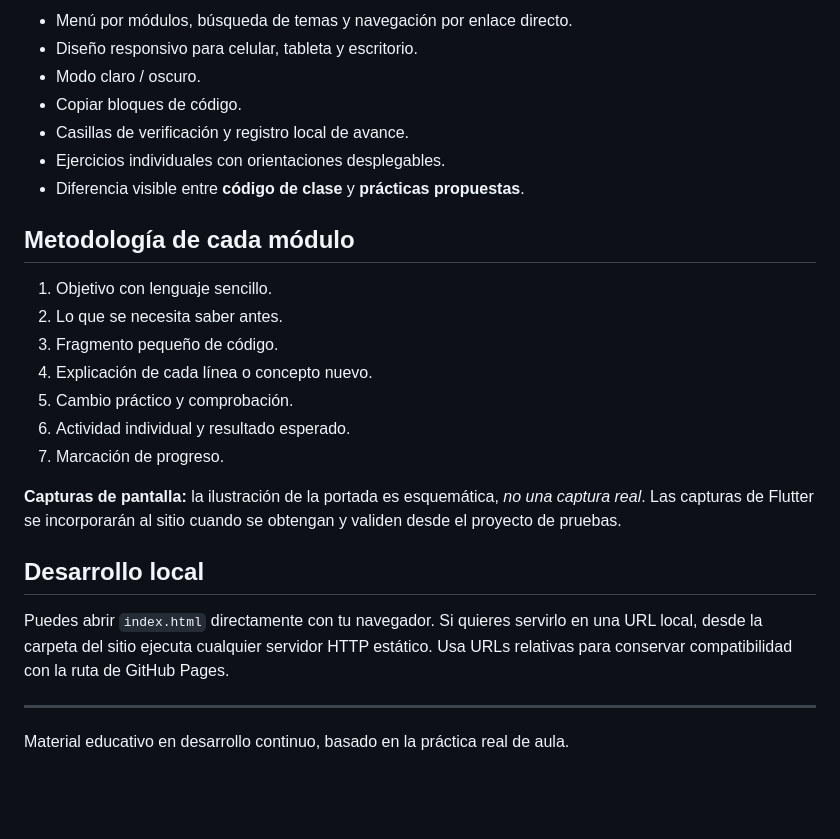
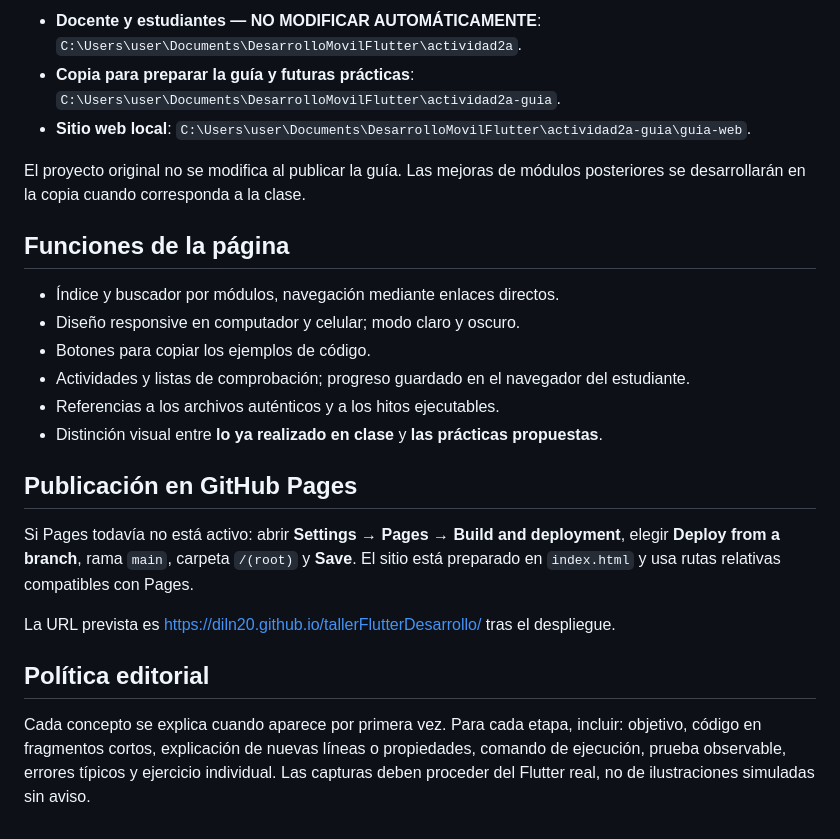
Before and after one commit to diln20/tallerFlutterDesarrollo, a Markdown page: README.md, the part around one of its changes. Drawn GitHub-style; blank space fills up the shorter version.

```diff
--- a/README.md
+++ b/README.md
@@ -62,28 +54,25 @@ README.md
 
-- Menú por módulos, búsqueda de temas y navegación por enlace directo.
-- Diseño responsivo para celular, tableta y escritorio.
-- Modo claro / oscuro.
-- Copiar bloques de código.
-- Casillas de verificación y registro local de avance.
-- Ejercicios individuales con orientaciones desplegables.
-- Diferencia visible entre **código de clase** y **prácticas propuestas**.
+- **Docente y estudiantes — NO MODIFICAR AUTOMÁTICAMENTE**: `C:\Users\user\Documents\DesarrolloMovilFlutter\actividad2a`.
+- **Copia para preparar la guía y futuras prácticas**: `C:\Users\user\Documents\DesarrolloMovilFlutter\actividad2a-guia`.
+- **Sitio web local**: `C:\Users\user\Documents\DesarrolloMovilFlutter\actividad2a-guia\guia-web`.
 
-## Metodología de cada módulo
+El proyecto original no se modifica al publicar la guía. Las mejoras de módulos posteriores se desarrollarán en la copia cuando corresponda a la clase.
 
-1. Objetivo con lenguaje sencillo.
-2. Lo que se necesita saber antes.
-3. Fragmento pequeño de código.
-4. Explicación de cada línea o concepto nuevo.
-5. Cambio práctico y comprobación.
-6. Actividad individual y resultado esperado.
-7. Marcación de progreso.
+## Funciones de la página
 
-**Capturas de pantalla:** la ilustración de la portada es esquemática, *no una captura real*. Las capturas de Flutter se incorporarán al sitio cuando se obtengan y validen desde el proyecto de pruebas.
+- Índice y buscador por módulos, navegación mediante enlaces directos.
+- Diseño responsive en computador y celular; modo claro y oscuro.
+- Botones para copiar los ejemplos de código.
+- Actividades y listas de comprobación; progreso guardado en el navegador del estudiante.
+- Referencias a los archivos auténticos y a los hitos ejecutables.
+- Distinción visual entre **lo ya realizado en clase** y **las prácticas propuestas**.
 
-## Desarrollo local
+## Publicación en GitHub Pages
 
-Puedes abrir `index.html` directamente con tu navegador. Si quieres servirlo en una URL local, desde la carpeta del sitio ejecuta cualquier servidor HTTP estático. Usa URLs relativas para conservar compatibilidad con la ruta de GitHub Pages.
+Si Pages todavía no está activo: abrir **Settings → Pages → Build and deployment**, elegir **Deploy from a branch**, rama `main`, carpeta `/(root)` y **Save**. El sitio está preparado en `index.html` y usa rutas relativas compatibles con Pages.
 
----
+La URL prevista es https://diln20.github.io/tallerFlutterDesarrollo/ tras el despliegue.
 
-Material educativo en desarrollo continuo, basado en la práctica real de aula.
+## Política editorial
+
+Cada concepto se explica cuando aparece por primera vez. Para cada etapa, incluir: objetivo, código en fragmentos cortos, explicación de nuevas líneas o propiedades, comando de ejecución, prueba observable, errores típicos y ejercicio individual. Las capturas deben proceder del Flutter real, no de ilustraciones simuladas sin aviso.
```
Also changed, not shown: other parts of README.md (+36 -44 lines).
